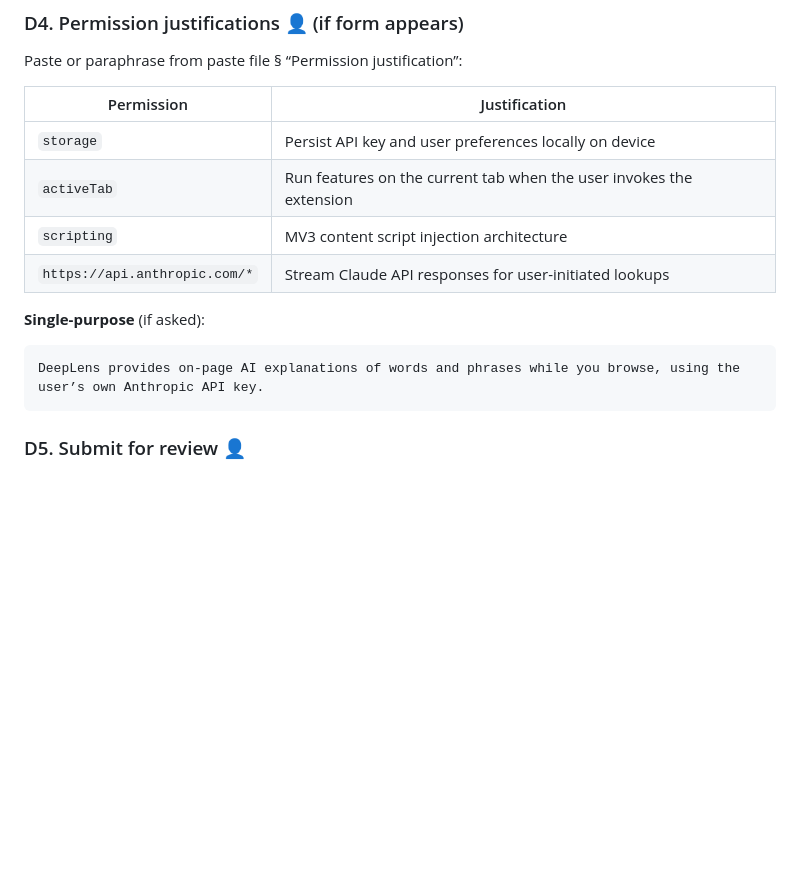
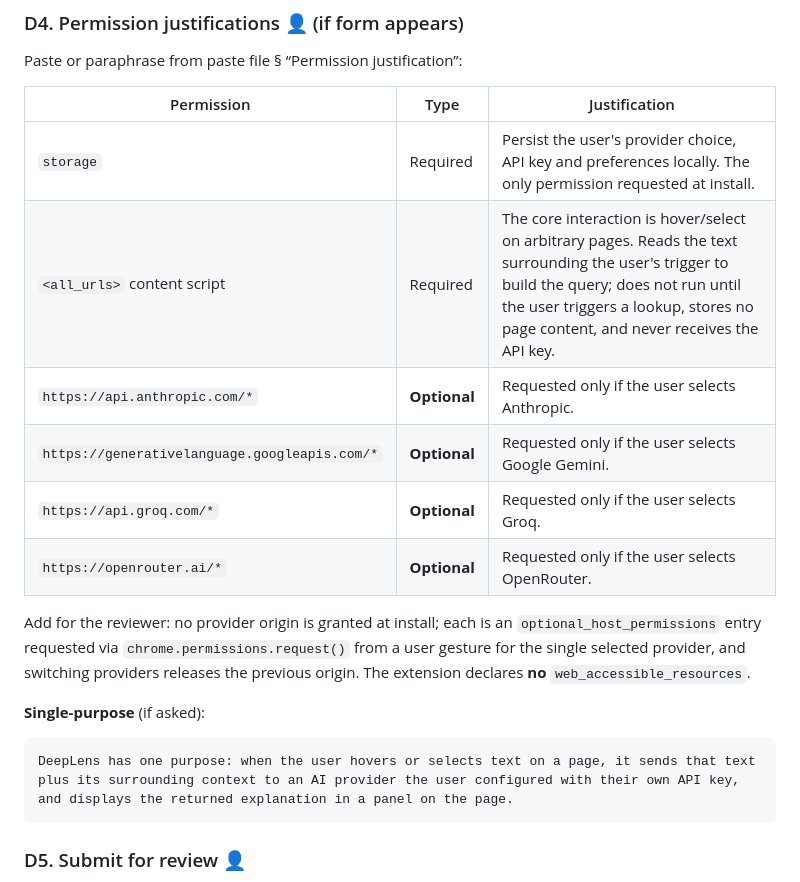
Before and after one commit to Officialhomie/deeplens, a Markdown page: md/release/CWS-SUBMISSION-RUNBOOK.md, the part around the change. GitHub-like rendering; blank space fills up the shorter version.

Commit message:
docs(runbook): update CWS submission runbook permission justification table
Replaces the activeTab/scripting/Anthropic-only justification table with the
current storage-only + four-optional-origin table, and updates the
single-purpose description to describe the multi-provider flow instead of
naming Anthropic specifically.

````diff
--- a/md/release/CWS-SUBMISSION-RUNBOOK.md
+++ b/md/release/CWS-SUBMISSION-RUNBOOK.md
@@ -112,17 +112,25 @@ Screenshot files (in order):
 
 Paste or paraphrase from paste file § “Permission justification”:
 
-| Permission | Justification |
-|------------|---------------|
-| `storage` | Persist API key and user preferences locally on device |
-| `activeTab` | Run features on the current tab when the user invokes the extension |
-| `scripting` | MV3 content script injection architecture |
-| `https://api.anthropic.com/*` | Stream Claude API responses for user-initiated lookups |
+| Permission | Type | Justification |
+|------------|------|---------------|
+| `storage` | Required | Persist the user's provider choice, API key and preferences locally. The only permission requested at install. |
+| `<all_urls>` content script | Required | The core interaction is hover/select on arbitrary pages. Reads the text surrounding the user's trigger to build the query; does not run until the user triggers a lookup, stores no page content, and never receives the API key. |
+| `https://api.anthropic.com/*` | **Optional** | Requested only if the user selects Anthropic. |
+| `https://generativelanguage.googleapis.com/*` | **Optional** | Requested only if the user selects Google Gemini. |
+| `https://api.groq.com/*` | **Optional** | Requested only if the user selects Groq. |
+| `https://openrouter.ai/*` | **Optional** | Requested only if the user selects OpenRouter. |
+
+Add for the reviewer: no provider origin is granted at install; each is an
+`optional_host_permissions` entry requested via `chrome.permissions.request()`
+from a user gesture for the single selected provider, and switching providers
+releases the previous origin. The extension declares **no**
+`web_accessible_resources`.
 
 **Single-purpose** (if asked):
 
 ```
-DeepLens provides on-page AI explanations of words and phrases while you browse, using the user’s own Anthropic API key.
+DeepLens has one purpose: when the user hovers or selects text on a page, it sends that text plus its surrounding context to an AI provider the user configured with their own API key, and displays the returned explanation in a panel on the page.
 ```
 
 ### D5. Submit for review 👤
````
